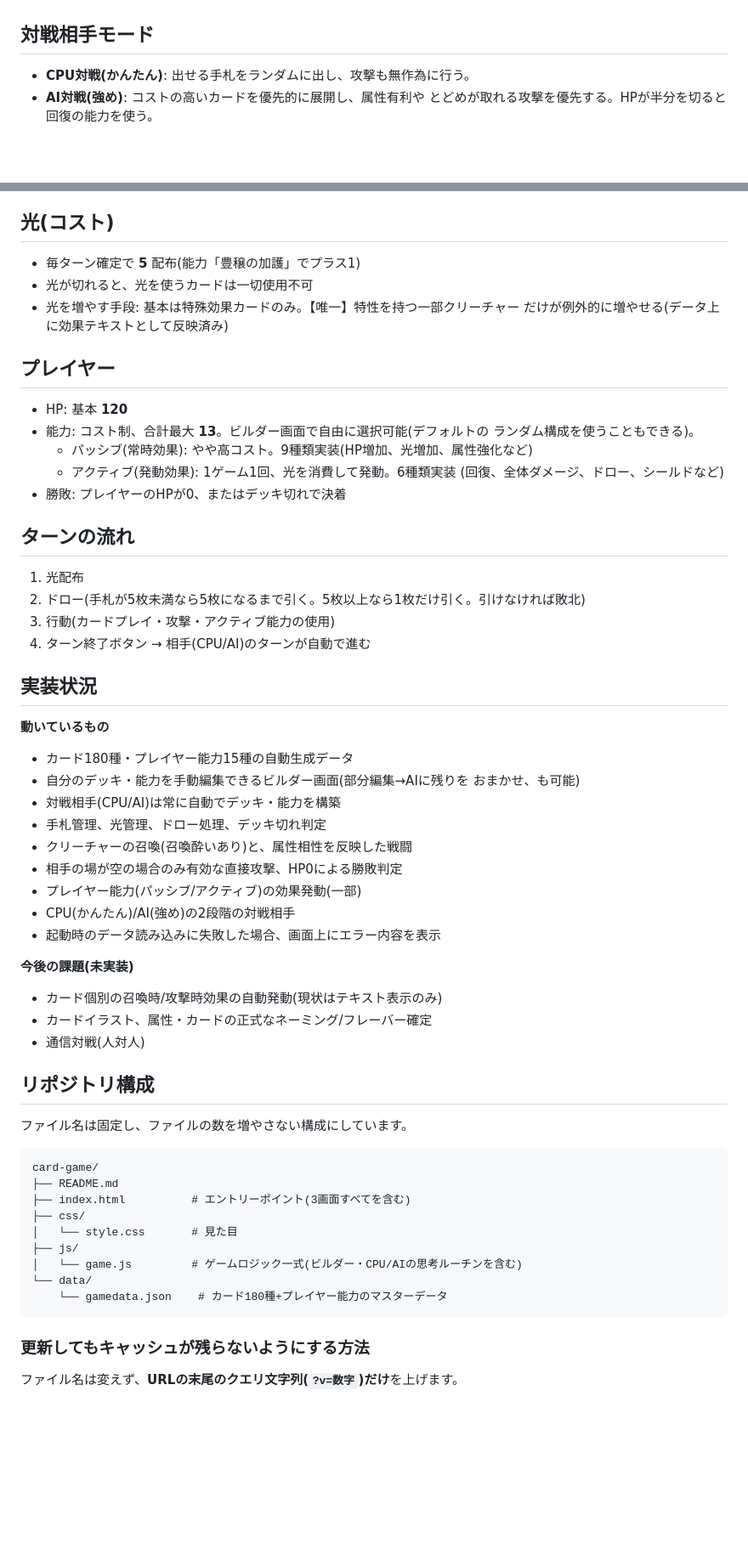
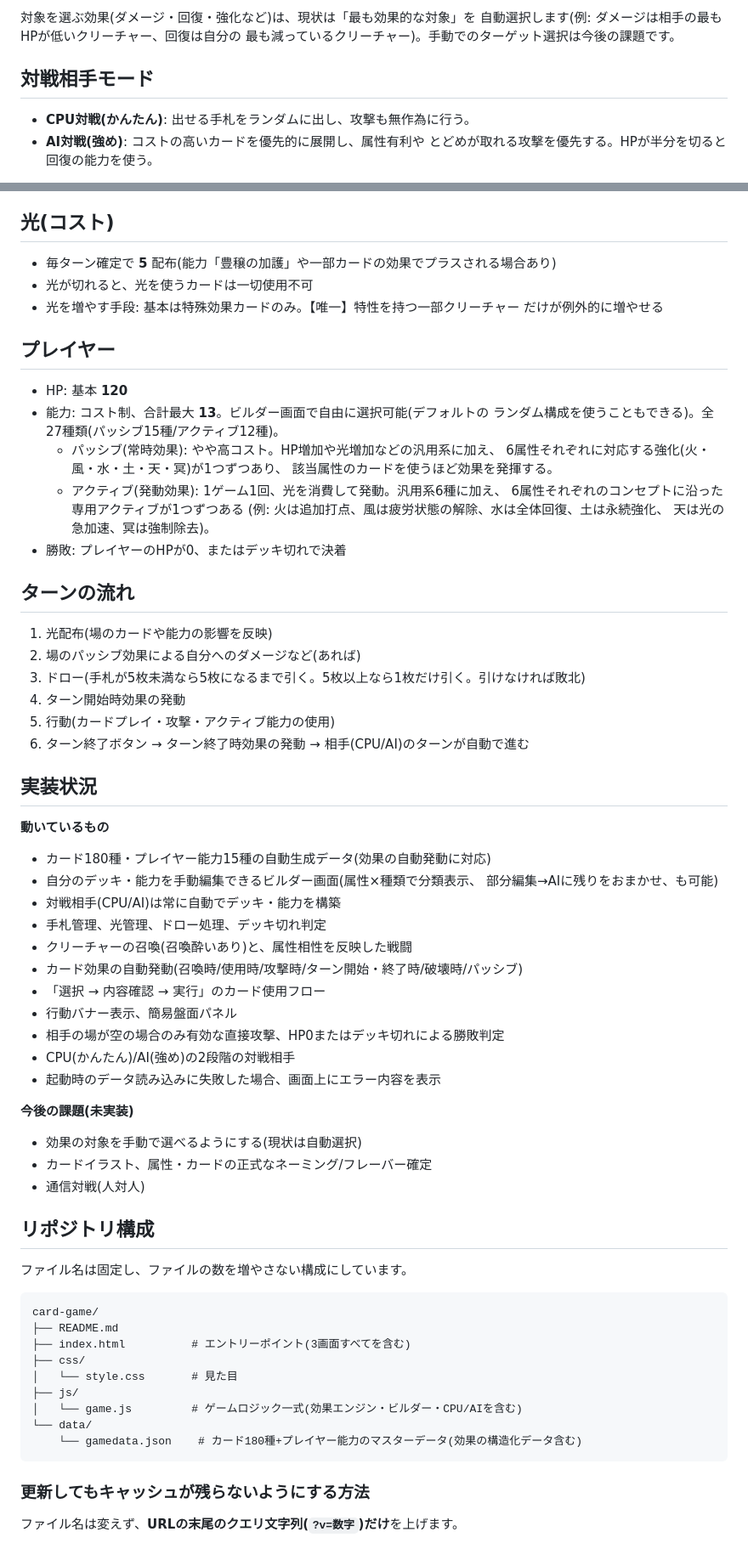
Before and after one commit to nagaokaakira-t2/Card-Game, a Markdown page: README.md, 2 parts joined by grey strips. Shown at 85% size. GitHub-like rendering; blank space fills up the shorter version.

````diff
--- a/README.md
+++ b/README.md
@@ -31,3 +77,6 @@
+対象を選ぶ効果(ダメージ・回復・強化など)は、現状は「最も効果的な対象」を
+自動選択します(例: ダメージは相手の最もHPが低いクリーチャー、回復は自分の
+最も減っているクリーチャー)。手動でのターゲット選択は今後の課題です。
 
 ## 対戦相手モード
 
@@ -48,44 +97,52 @@
 
 ## 光(コスト)
 
-- 毎ターン確定で **5** 配布(能力「豊穣の加護」でプラス1)
+- 毎ターン確定で **5** 配布(能力「豊穣の加護」や一部カードの効果でプラスされる場合あり)
 - 光が切れると、光を使うカードは一切使用不可
 - 光を増やす手段: 基本は特殊効果カードのみ。【唯一】特性を持つ一部クリーチャー
-  だけが例外的に増やせる(データ上に効果テキストとして反映済み)
+  だけが例外的に増やせる
 
 ## プレイヤー
 
 - HP: 基本 **120**
 - 能力: コスト制、合計最大 **13**。ビルダー画面で自由に選択可能(デフォルトの
-  ランダム構成を使うこともできる)。
-  - パッシブ(常時効果): やや高コスト。9種類実装(HP増加、光増加、属性強化など)
-  - アクティブ(発動効果): 1ゲーム1回、光を消費して発動。6種類実装
-    (回復、全体ダメージ、ドロー、シールドなど)
+  ランダム構成を使うこともできる)。全27種類(パッシブ15種/アクティブ12種)。
+  - パッシブ(常時効果): やや高コスト。HP増加や光増加などの汎用系に加え、
+    6属性それぞれに対応する強化(火・風・水・土・天・冥)が1つずつあり、
+    該当属性のカードを使うほど効果を発揮する。
+  - アクティブ(発動効果): 1ゲーム1回、光を消費して発動。汎用系6種に加え、
+    6属性それぞれのコンセプトに沿った専用アクティブが1つずつある
+    (例: 火は追加打点、風は疲労状態の解除、水は全体回復、土は永続強化、
+    天は光の急加速、冥は強制除去)。
 - 勝敗: プレイヤーのHPが0、またはデッキ切れで決着
 
 ## ターンの流れ
 
-1. 光配布
-2. ドロー(手札が5枚未満なら5枚になるまで引く。5枚以上なら1枚だけ引く。引けなければ敗北)
-3. 行動(カードプレイ・攻撃・アクティブ能力の使用)
-4. ターン終了ボタン → 相手(CPU/AI)のターンが自動で進む
+1. 光配布(場のカードや能力の影響を反映)
+2. 場のパッシブ効果による自分へのダメージなど(あれば)
+3. ドロー(手札が5枚未満なら5枚になるまで引く。5枚以上なら1枚だけ引く。引けなければ敗北)
+4. ターン開始時効果の発動
+5. 行動(カードプレイ・攻撃・アクティブ能力の使用)
+6. ターン終了ボタン → ターン終了時効果の発動 → 相手(CPU/AI)のターンが自動で進む
 
 ## 実装状況
 
 **動いているもの**
-- カード180種・プレイヤー能力15種の自動生成データ
-- 自分のデッキ・能力を手動編集できるビルダー画面(部分編集→AIに残りを
-  おまかせ、も可能)
+- カード180種・プレイヤー能力15種の自動生成データ(効果の自動発動に対応)
+- 自分のデッキ・能力を手動編集できるビルダー画面(属性×種類で分類表示、
+  部分編集→AIに残りをおまかせ、も可能)
 - 対戦相手(CPU/AI)は常に自動でデッキ・能力を構築
 - 手札管理、光管理、ドロー処理、デッキ切れ判定
 - クリーチャーの召喚(召喚酔いあり)と、属性相性を反映した戦闘
-- 相手の場が空の場合のみ有効な直接攻撃、HP0による勝敗判定
-- プレイヤー能力(パッシブ/アクティブ)の効果発動(一部)
+- カード効果の自動発動(召喚時/使用時/攻撃時/ターン開始・終了時/破壊時/パッシブ)
+- 「選択 → 内容確認 → 実行」のカード使用フロー
+- 行動バナー表示、簡易盤面パネル
+- 相手の場が空の場合のみ有効な直接攻撃、HP0またはデッキ切れによる勝敗判定
 - CPU(かんたん)/AI(強め)の2段階の対戦相手
 - 起動時のデータ読み込みに失敗した場合、画面上にエラー内容を表示
 
 **今後の課題(未実装)**
-- カード個別の召喚時/攻撃時効果の自動発動(現状はテキスト表示のみ)
+- 効果の対象を手動で選べるようにする(現状は自動選択)
 - カードイラスト、属性・カードの正式なネーミング/フレーバー確定
 - 通信対戦(人対人)
 
@@ -100,9 +157,9 @@ card-game/
 ├── css/
 │   └── style.css       # 見た目
 ├── js/
-│   └── game.js         # ゲームロジック一式(ビルダー・CPU/AIの思考ルーチンを含む)
+│   └── game.js         # ゲームロジック一式(効果エンジン・ビルダー・CPU/AIを含む)
 └── data/
-    └── gamedata.json    # カード180種+プレイヤー能力のマスターデータ
+    └── gamedata.json    # カード180種+プレイヤー能力のマスターデータ(効果の構造化データ含む)
 ```
 
 ### 更新してもキャッシュが残らないようにする方法
````
Also changed, not shown: other parts of README.md (+62 -19 lines).
